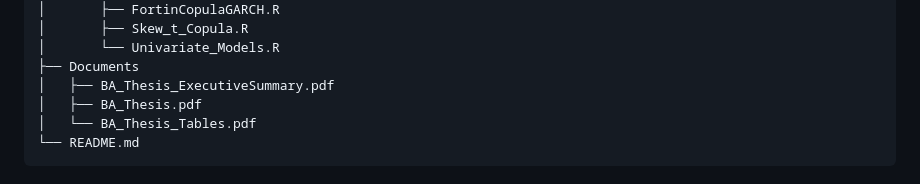
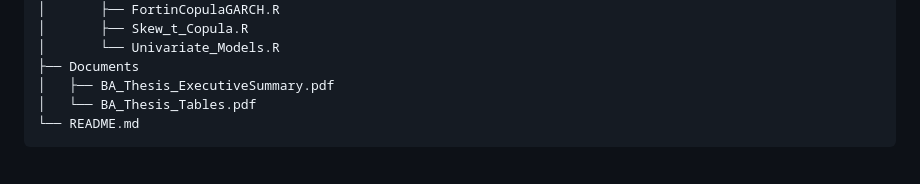
Before and after one commit to JHSchlegel/BachelorThesis, a Markdown page: README.md, the part around the change. Drawn GitHub-style.

````diff
--- a/README.md
+++ b/README.md
@@ -73,7 +73,6 @@ accuracy, or vice versa.
 │       └── Univariate_Models.R
 ├── Documents
 │   ├── BA_Thesis_ExecutiveSummary.pdf
-│   ├── BA_Thesis.pdf
 │   └── BA_Thesis_Tables.pdf
 └── README.md
 ```
````
